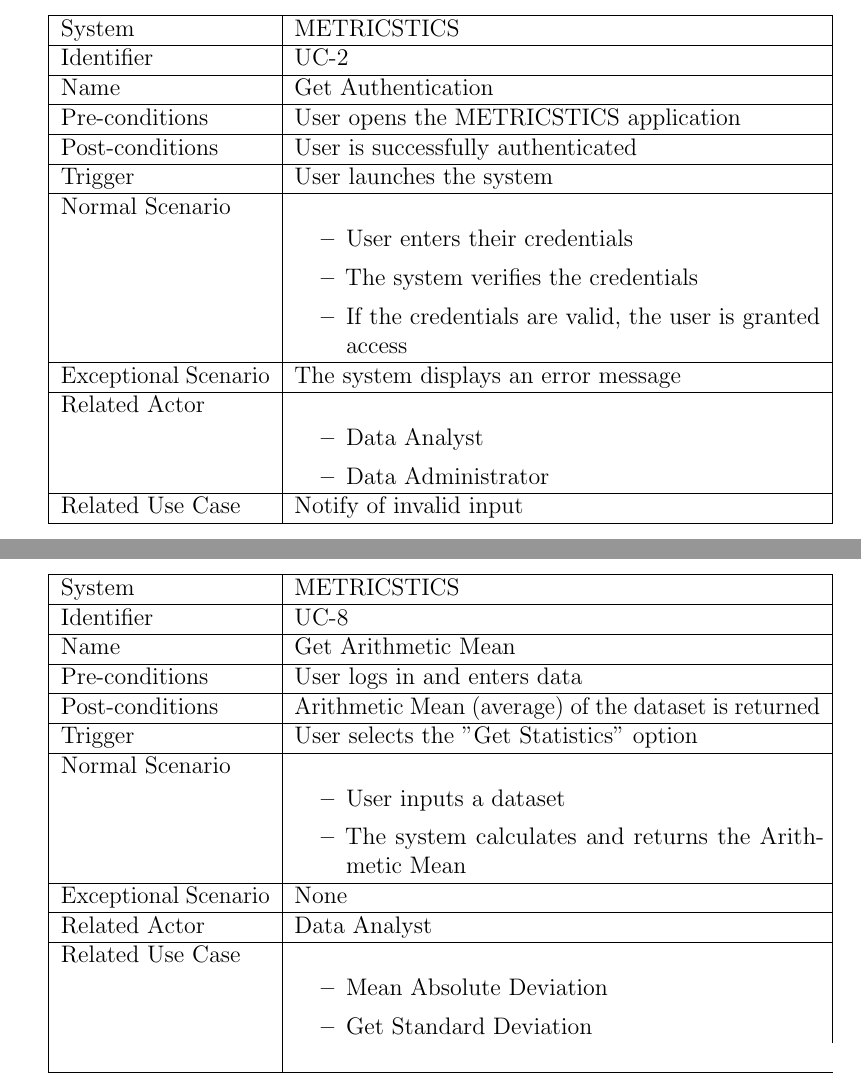
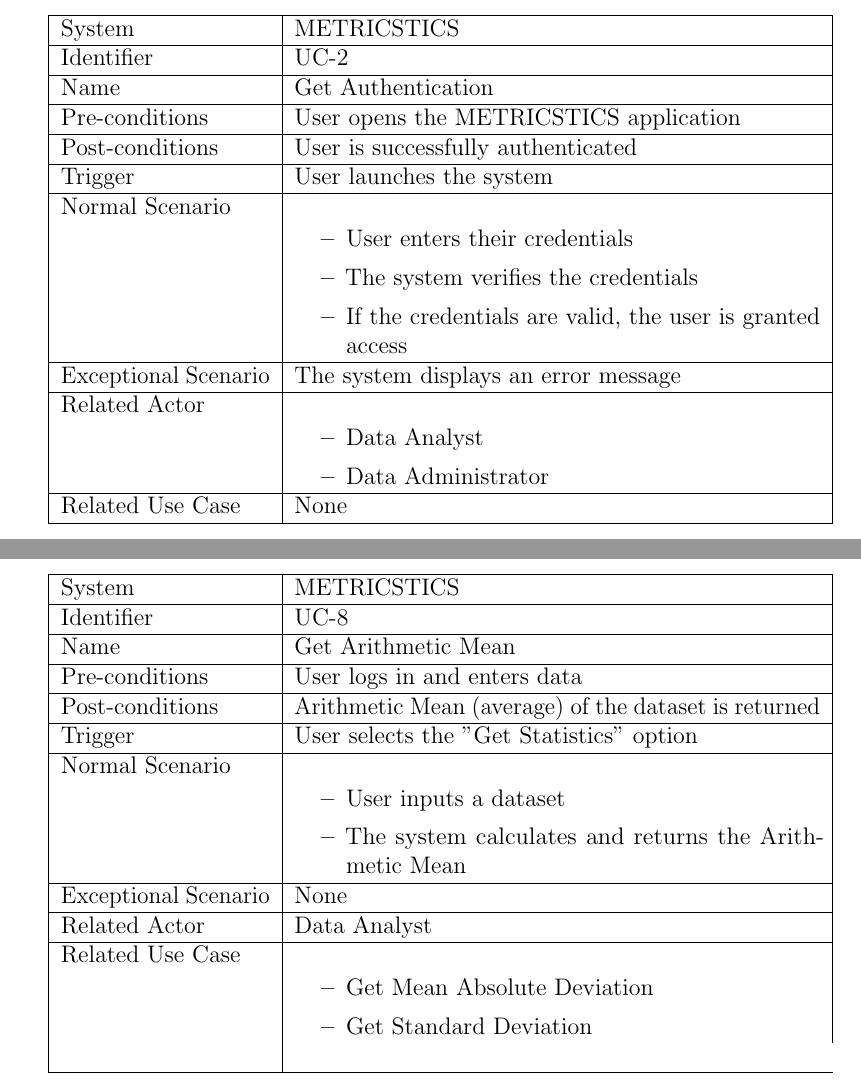
Before and after one commit to rahul-singh04/SOEN-6611-METRICSTICS, a LaTeX document (main.tex): two parts of pages 8 and 11 of 13, joined at a grey line, cut so that both start at the same text. Compiled offline with pdfLaTeX.

Commit message:
Add files via upload

```diff
--- a/main.tex
+++ b/main.tex
@@ -210,7 +210,7 @@ Ensure the accuracy, usability, and user satisfaction of METRICSTICS to accommod
    \item Data Administrator
    \end{itemize}\\
     \hline
-    Related Use Case & Notify of invalid input\\
+    Related Use Case & None\\
 \hline
 \end{tabular}
 \bigskip
@@ -386,7 +386,7 @@ Ensure the accuracy, usability, and user satisfaction of METRICSTICS to accommod
     Related Actor& Data Analyst\\
     \hline
     Related Use Case & \begin{itemize}
-   \item Mean Absolute Deviation
+   \item Get Mean Absolute Deviation
    \item Get Standard Deviation
    \end{itemize}\\\\
 \hline
```
Also changed, not shown: main.pdf, 1 other file.
